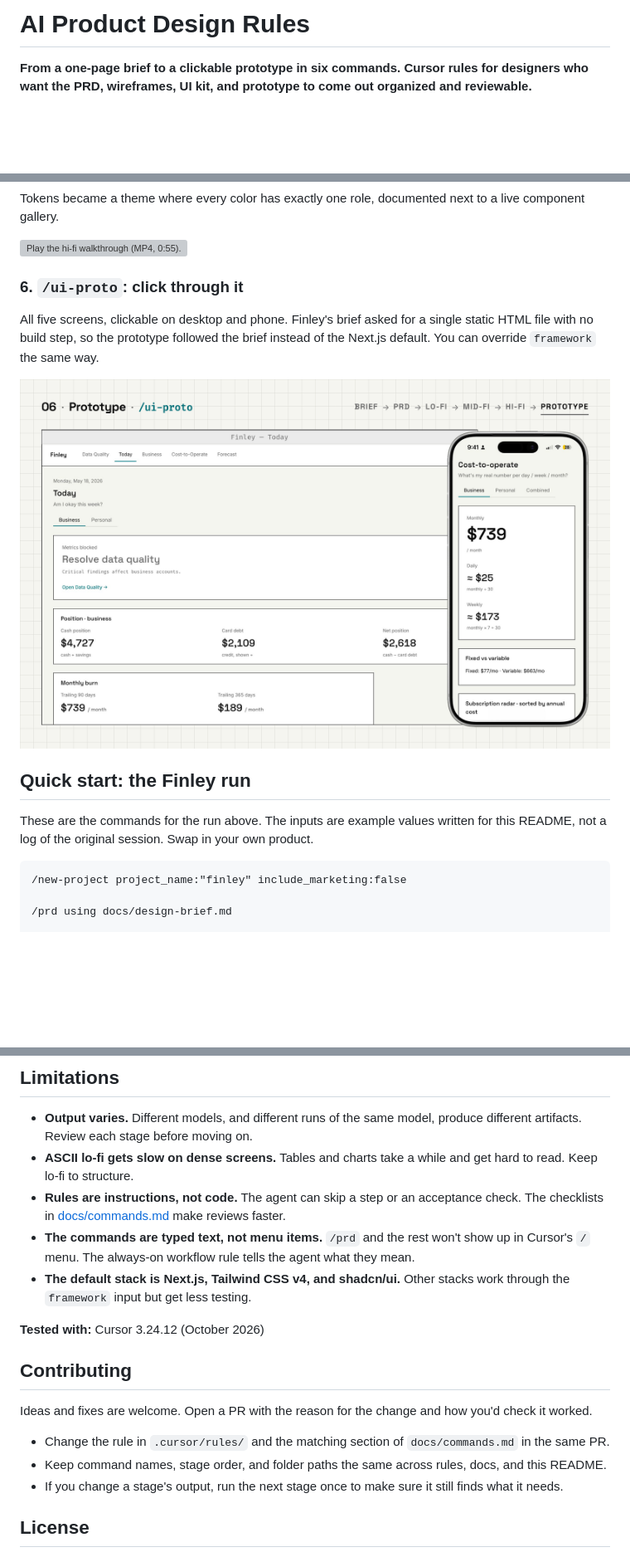
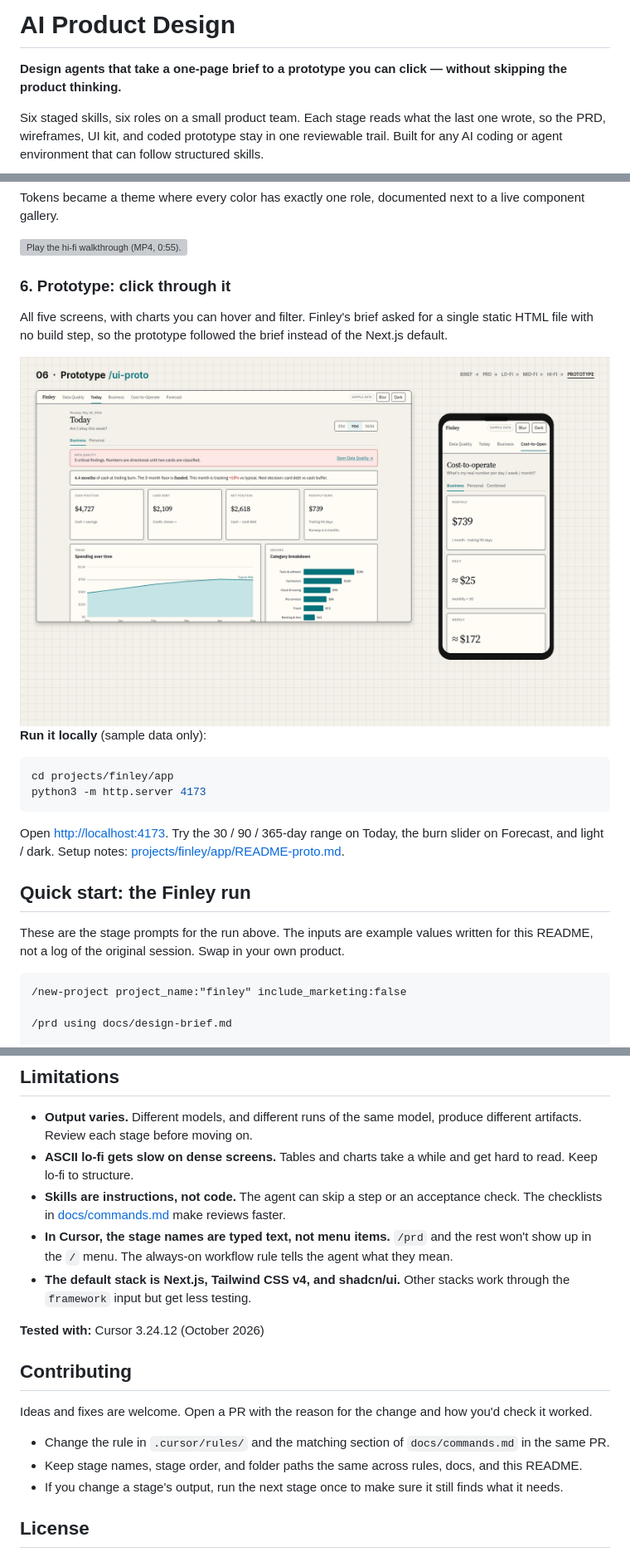
Before and after one commit to luiscielak/ai-product-design-rules, a Markdown page: README.md, 3 parts joined by grey strips. Shown at 83% size. Rendered like a GitHub page; pictures changed too: assets/editorial/finley-06-prototype-light.png; blank space fills up the shorter version; grey boxes are pictures that could not be loaded.

````diff
--- a/README.md
+++ b/README.md
@@ -1,6 +1,8 @@
-# AI Product Design Rules
+# AI Product Design
 
-**From a one-page brief to a clickable prototype in six commands. Cursor rules for designers who want the PRD, wireframes, UI kit, and prototype to come out organized and reviewable.**
+**Design agents that take a one-page brief to a prototype you can click — without skipping the product thinking.**
+
+Six staged skills, six roles on a small product team. Each stage reads what the last one wrote, so the PRD, wireframes, UI kit, and coded prototype stay in one reviewable trail. Built for any AI coding or agent environment that can follow structured skills.
 
 <picture>
   <source media="(prefers-color-scheme: dark)" srcset="assets/editorial/hero-brief-to-prototype-dark.png">
@@ -102,9 +106,9 @@ Tokens became a theme where every color has exactly one role, documented next to
   </picture>
 </a>
 
-### 6. `/ui-proto`: click through it
+### 6. Prototype: click through it
 
-All five screens, clickable on desktop and phone. Finley's brief asked for a single static HTML file with no build step, so the prototype followed the brief instead of the Next.js default. You can override `framework` the same way.
+All five screens, with charts you can hover and filter. Finley's brief asked for a single static HTML file with no build step, so the prototype followed the brief instead of the Next.js default.
 
 <picture>
   <source media="(prefers-color-scheme: dark)" srcset="assets/editorial/finley-06-prototype-dark.png">
@@ -112,8 +116,17 @@ All five screens, clickable on desktop and phone. Finley's brief asked for a sin
 </picture>
+
+**Run it locally** (sample data only):
+
+```bash
+cd projects/finley/app
+python3 -m http.server 4173
+```
+
+Open [http://localhost:4173](http://localhost:4173). Try the 30 / 90 / 365-day range on Today, the burn slider on Forecast, and light / dark. Setup notes: [projects/finley/app/README-proto.md](projects/finley/app/README-proto.md).
 
 ## Quick start: the Finley run
 
-These are the commands for the run above. The inputs are example values written for this README, not a log of the original session. Swap in your own product.
+These are the stage prompts for the run above. The inputs are example values written for this README, not a log of the original session. Swap in your own product.
 
 ```text
 /new-project project_name:"finley" include_marketing:false
@@ -168,8 +183,8 @@ flowchart LR
 
 - **Output varies.** Different models, and different runs of the same model, produce different artifacts. Review each stage before moving on.
 - **ASCII lo-fi gets slow on dense screens.** Tables and charts take a while and get hard to read. Keep lo-fi to structure.
-- **Rules are instructions, not code.** The agent can skip a step or an acceptance check. The checklists in [docs/commands.md](docs/commands.md) make reviews faster.
-- **The commands are typed text, not menu items.** `/prd` and the rest won't show up in Cursor's `/` menu. The always-on workflow rule tells the agent what they mean.
+- **Skills are instructions, not code.** The agent can skip a step or an acceptance check. The checklists in [docs/commands.md](docs/commands.md) make reviews faster.
+- **In Cursor, the stage names are typed text, not menu items.** `/prd` and the rest won't show up in the `/` menu. The always-on workflow rule tells the agent what they mean.
 - **The default stack is Next.js, Tailwind CSS v4, and shadcn/ui.** Other stacks work through the `framework` input but get less testing.
 
 **Tested with:** Cursor 3.24.12 (October 2026)
@@ -179,7 +194,7 @@ flowchart LR
 Ideas and fixes are welcome. Open a PR with the reason for the change and how you'd check it worked.
 
 - Change the rule in `.cursor/rules/` and the matching section of `docs/commands.md` in the same PR.
-- Keep command names, stage order, and folder paths the same across rules, docs, and this README.
+- Keep stage names, stage order, and folder paths the same across rules, docs, and this README.
 - If you change a stage's output, run the next stage once to make sure it still finds what it needs.
 
 ## License
````
Also changed, not shown: other parts of README.md (+34 -30 lines), projects/finley/README.md (added, +12 -0 lines), assets/editorial/finley-06-prototype-dark.png, assets/editorial/hero-brief-to-prototype-dark.png, assets/editorial/hero-brief-to-prototype-light.png, assets/finley-06-prototype.jpg, 6 other files.
